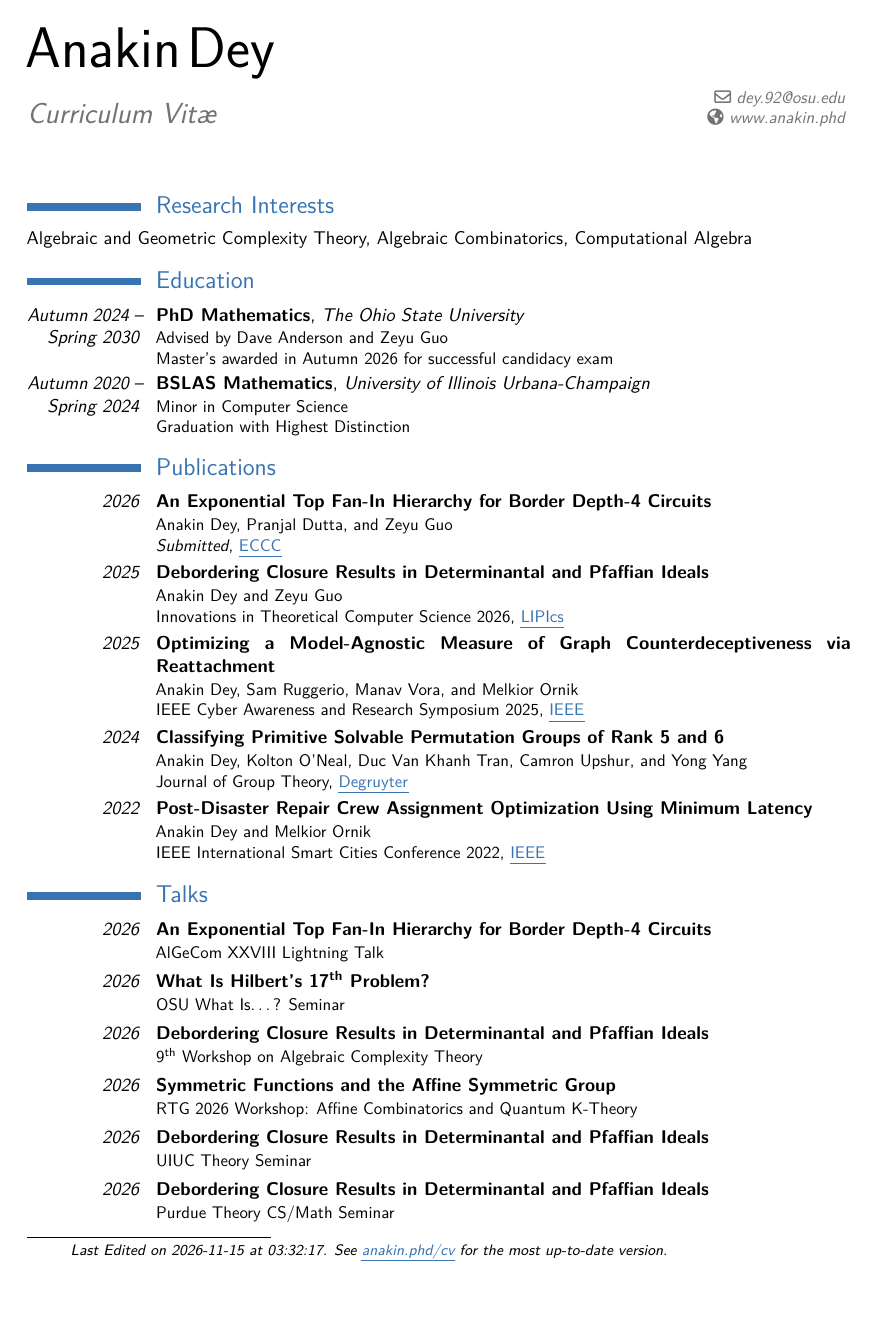
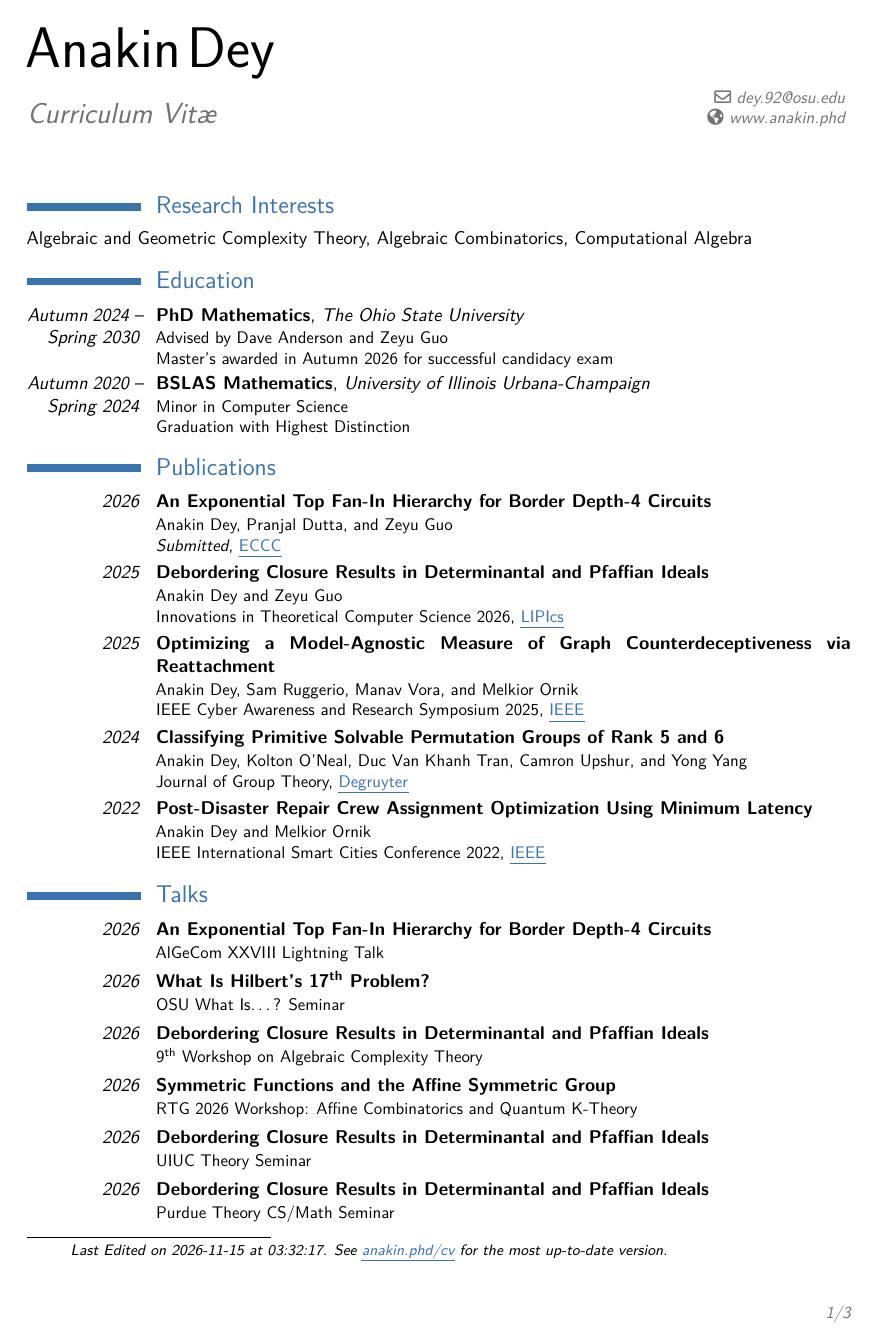
Before and after one commit to Spamakin/templates, a LaTeX CV (cv/Anakin_Dey_CV.tex): page 1 of 3. Compiled offline with pdfLaTeX.

Commit message:
page numbers

```diff
--- a/cv/Anakin_Dey_CV.tex
+++ b/cv/Anakin_Dey_CV.tex
@@ -22,7 +22,7 @@
 
 % adjust the page margins
 \usepackage[margin=0.75in]{geometry}
-\setlength{\footskip}{149.60005pt}                 % depending on the amount of information in the footer, you need to change this value. comment this line out and set it to the size given in the warning
+% \setlength{\footskip}{149.60005pt}                 % depending on the amount of information in the footer, you need to change this value. comment this line out and set it to the size given in the warning
 \setlength{\hintscolumnwidth}{2.375cm}                % if you want to change the width of the column with the dates
 %\setlength{\makecvheadnamewidth}{10cm}            % for the 'classic' style, if you want to force the width allocated to your name and avoid line breaks. be careful though, the length is normally calculated to avoid any overlap with your personal info; use this at your own typographical risks...
 %\setlength{\separatorcolumnwidth}{0.07\textwidth} % default is 0.025\textwidth; increase for a wider gap
```
Also changed, not shown: cv/Anakin_Dey_CV.pdf.
